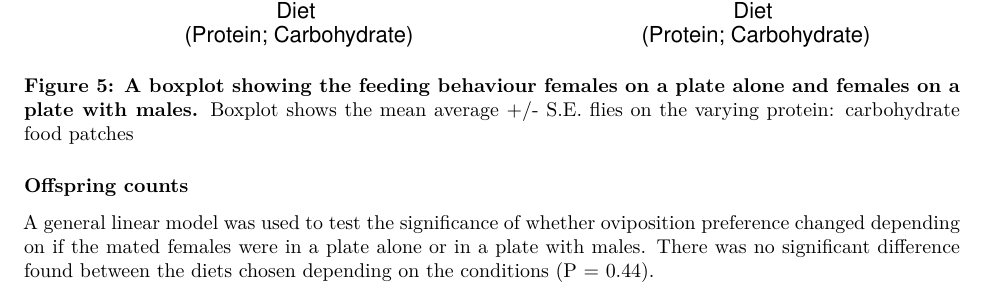
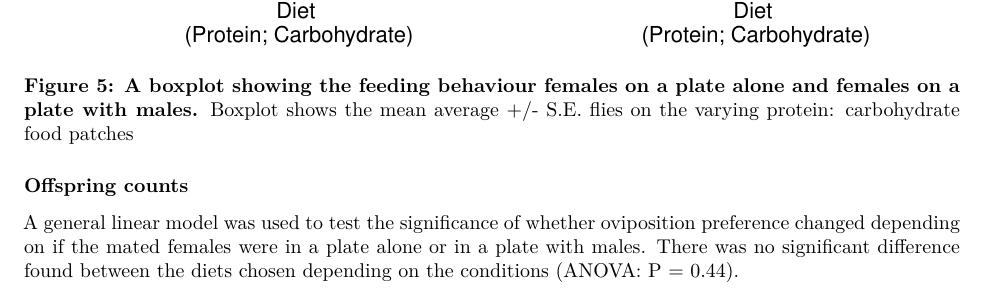
Before and after one commit to katherinemillar02/effects-of-dietary-choice-on-lifespan-in-drosophila-melanogaster, an R Markdown document (Experimental Write-up.Rmd): part of page 6 of 7, cut so that both start at the same text. Rendered offline with R 4.5, knitr and Pandoc, then LaTeX, with nearby package versions; code that draws random numbers runs with fixed seeds of ours; some code elsewhere in the file could not run offline; a font, style sheet, LaTeX package, included part or bibliography that could not be used is replaced or left out.

Commit message:
Adding ANOVA analysis to experiment 3 write-up.

````diff
--- a/Experimental Write-up.Rmd
+++ b/Experimental Write-up.Rmd
@@ -104,7 +104,7 @@ exp3femalesall_plot + exp3both_plot
 
 ### Offspring counts
 
-A general linear model was used to test the significance of whether oviposition preference changed depending on if the mated females were in a plate alone or in a plate with males. There was no significant difference found between the diets chosen depending on the conditions (P = 0.44).
+A general linear model was used to test the significance of whether oviposition preference changed depending on if the mated females were in a plate alone or in a plate with males. There was no significant difference found between the diets chosen depending on the conditions (ANOVA: P = 0.44).
 
 ```{r echo=FALSE, message=FALSE, warning=FALSE}
 offspring_both_exp3_plot + offspring_alone_exp3_plot
````
